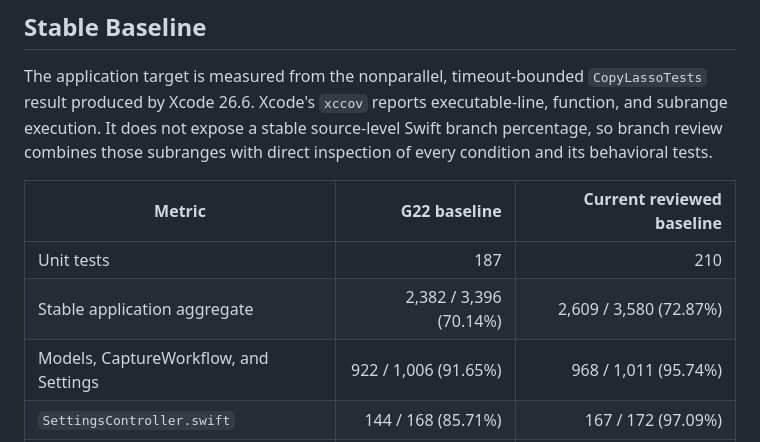
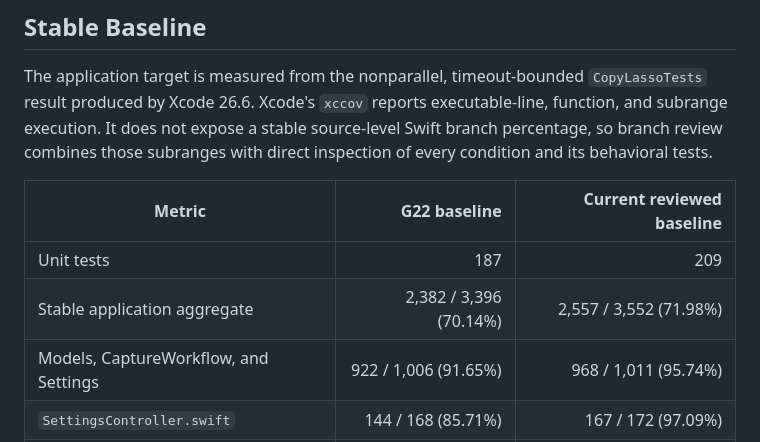
Before and after one commit to bennetthilberg/copylasso, a Markdown page: docs/coverage-review.md, the part around the change. Drawn GitHub-style.

```diff
--- a/docs/coverage-review.md
+++ b/docs/coverage-review.md
@@ -8,8 +8,8 @@ The application target is measured from the nonparallel, timeout-bounded `CopyLa
 
 | Metric | G22 baseline | Current reviewed baseline |
 | --- | ---: | ---: |
-| Unit tests | 187 | 210 |
-| Stable application aggregate | 2,382 / 3,396 (70.14%) | 2,609 / 3,580 (72.87%) |
+| Unit tests | 187 | 209 |
+| Stable application aggregate | 2,382 / 3,396 (70.14%) | 2,557 / 3,552 (71.98%) |
 | Models, CaptureWorkflow, and Settings | 922 / 1,006 (91.65%) | 968 / 1,011 (95.74%) |
 | `SettingsController.swift` | 144 / 168 (85.71%) | 167 / 172 (97.09%) |
 | `TextAssembler.swift` | 164 / 203 (80.78%) | 186 / 203 (91.62%) |
```
Also changed, not shown: docs/development-environment.md (+1 -1 lines), docs/testing.md (+2 -2 lines).
